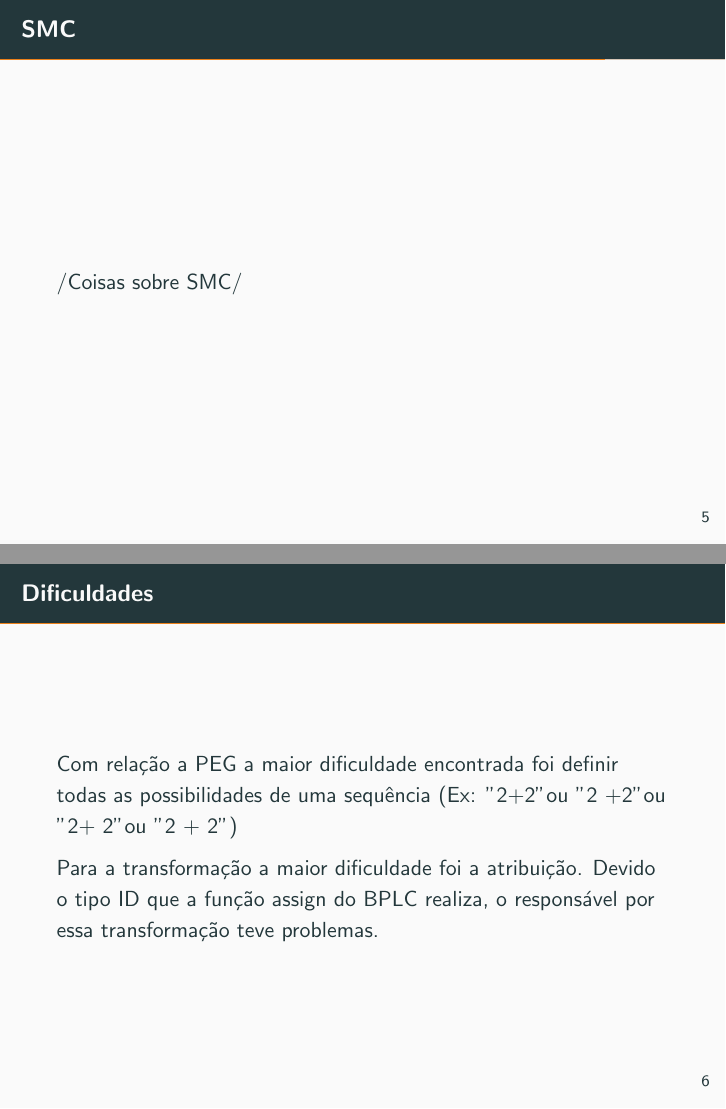
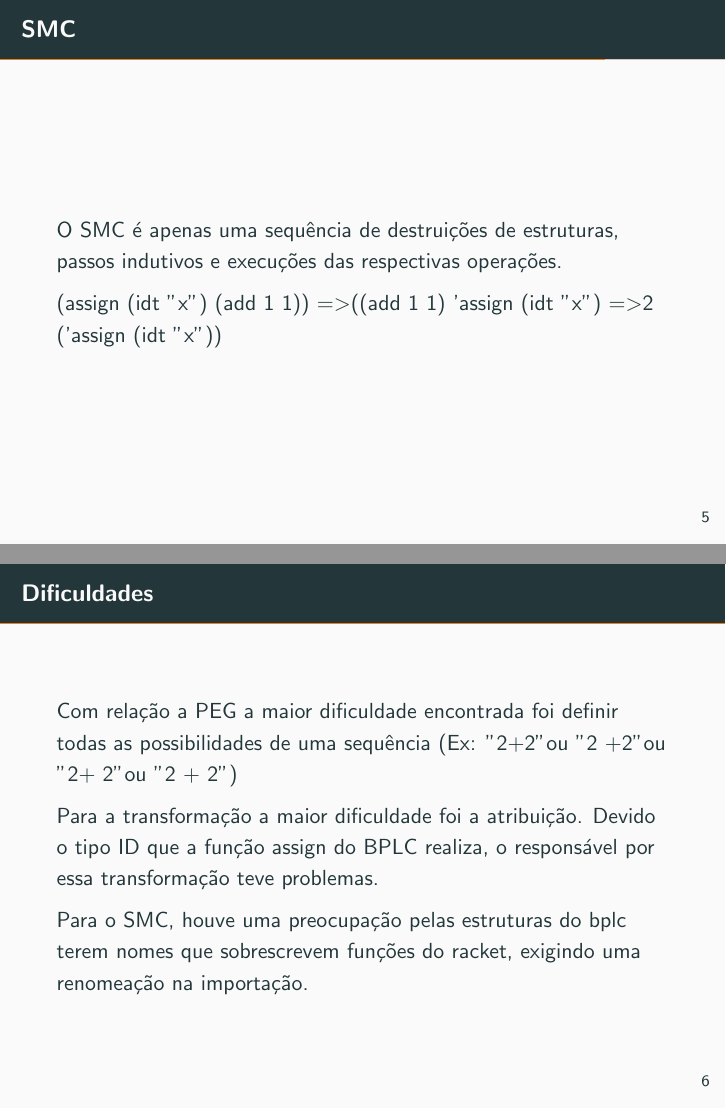
Before and after one commit to TCC-racket/pi-lib-semantic-in-racket, LaTeX slides (doc/25-04-2018 Apresentacao2.tex): pages 5 and 6 of 6, joined at a grey line. Compiled offline with pdfLaTeX.

Commit message:
P1 Pronta -> agora vai

```diff
--- a/doc/25-04-2018 Apresentacao2.tex
+++ b/doc/25-04-2018 Apresentacao2.tex
@@ -68,8 +68,12 @@ Levando em conta um único contra, que é o tempo, que acabou não sendo problem
 
 %---
 \begin{frame}{SMC}
-/Coisas sobre SMC/
 
+O SMC é apenas uma sequência de destruições de estruturas, passos indutivos e
+execuções das respectivas operações.
+
+(assign (idt "x") (add 1 1)) =\textgreater ((add 1 1) 'assign (idt "x")
+=\textgreater 2  ('assign (idt "x"))
 
 
 \end{frame}
@@ -81,6 +85,9 @@ Com relação a PEG a maior dificuldade encontrada foi definir todas as possibil
 
 Para a transformação a maior dificuldade foi a atribuição. Devido o tipo ID que a função assign do BPLC realiza, o responsável por essa transformação teve problemas.
 
+ Para o SMC, houve uma preocupação pelas estruturas do bplc terem nomes que sobrescrevem funções do racket, exigindo uma renomeação na importação.
+
+
 \end{frame}
 
 \end{document}
```
